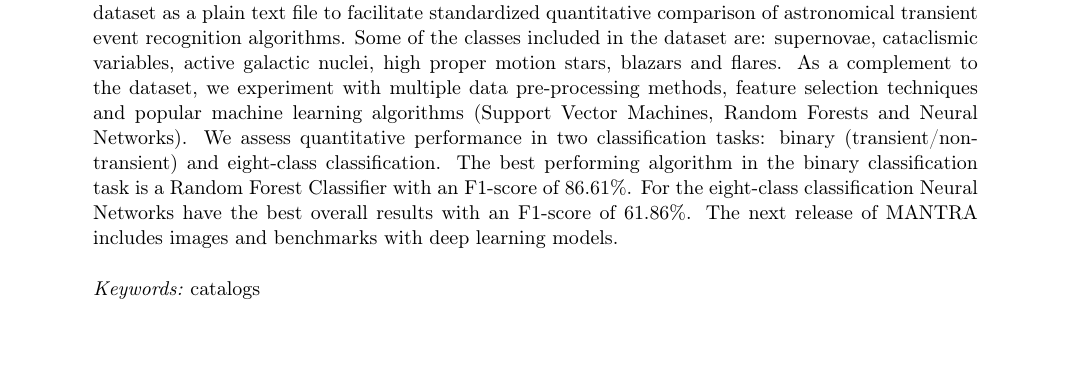
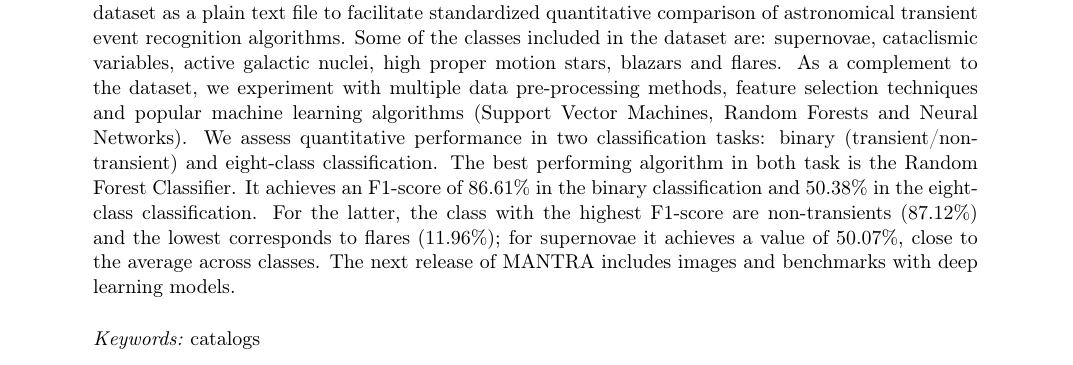
Before and after one commit to MachineLearningUniandes/MANTRA, a LaTeX paper (papers/lightcurves/main.tex): part of page 1 of 10, cut so that both start at the same text. Compiled offline with pdfLaTeX.

Commit message:
abstract

```diff
--- a/papers/lightcurves/main.tex
+++ b/papers/lightcurves/main.tex
@@ -83,10 +82,13 @@ machine learning algorithms (Support Vector Machines, Random Forests
 and Neural Networks).
 We assess quantitative performance in two classification tasks:
 binary (transient/non-transient) and eight-class classification.
-The best performing algorithm in the binary classification task
-is a Random Forest Classifier with an F1-score of $86.61\%$.
-For the eight-class classification Neural Networks have the best
-overall results with an F1-score of $61.86\%$.
+The best performing algorithm in both task is the Random Forest Classifier.
+It achieves an F1-score of $86.61\%$ in the binary
+classification and $50.38\%$ in the eight-class classification.
+For the latter, the class with the highest F1-score are non-transients
+($87.12\%$) and the lowest corresponds to flares ($11.96\%$); for
+supernovae it achieves a value of $50.07\%$, close to the average
+across classes.
 The next release of MANTRA includes images and benchmarks with deep
 learning models.
 \end{abstract}
```
Also changed, not shown: papers/lightcurves/main.tex (3 more changed lines).
